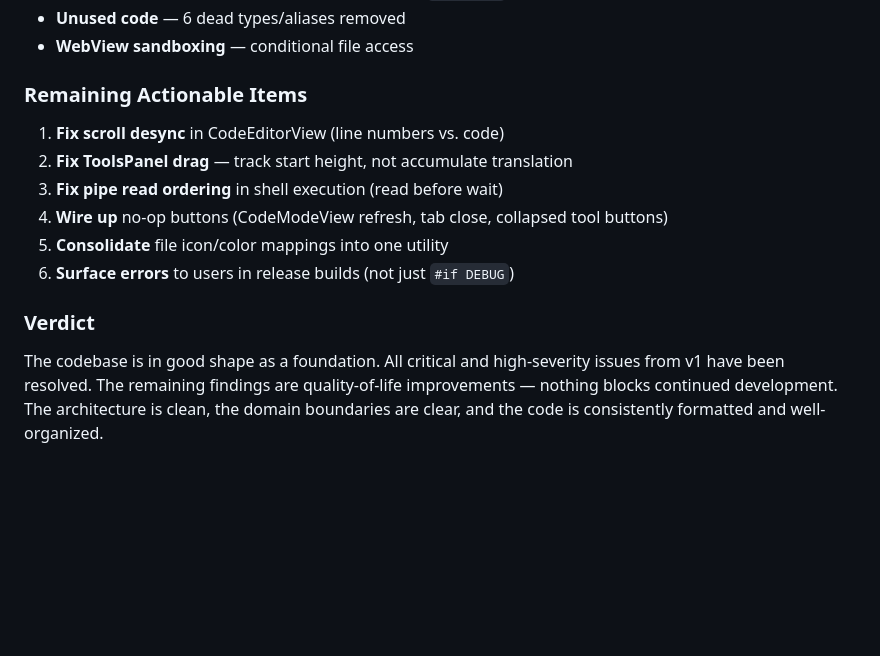
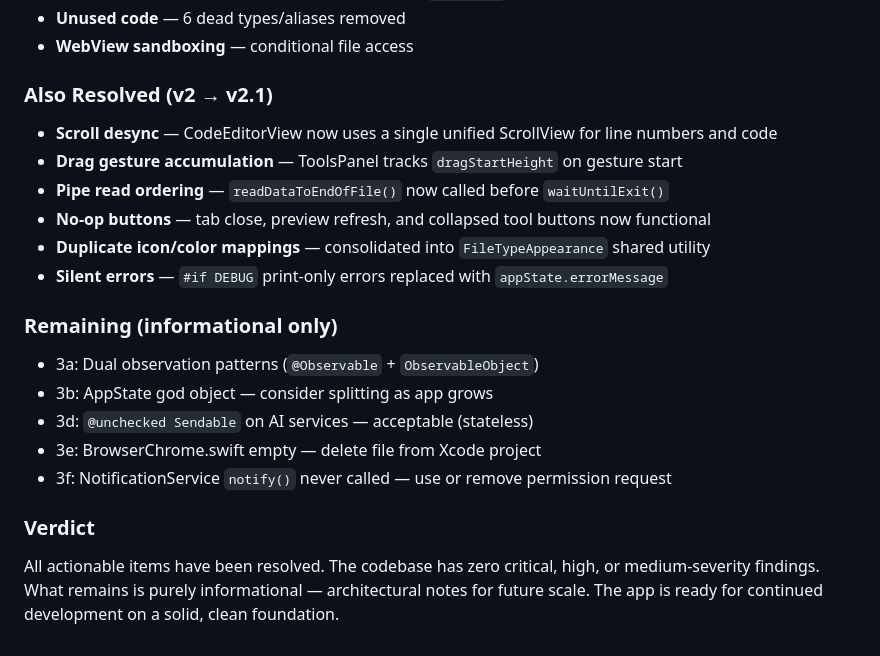
Before and after one commit to bowetter1/hemiunu, a Markdown page: macos/Forge/SCAN.md, the part around the change. Rendered like a GitHub page; blank space fills up the shorter version.

Commit message:
Update SCAN.md: all actionable items resolved
https://claude.ai/code/session_01JSkQc96sgSmCv71EfWjotf

```diff
--- a/macos/Forge/SCAN.md
+++ b/macos/Forge/SCAN.md
@@ -191,15 +191,23 @@ Both `ClaudeService` and `GroqService` are `@unchecked Sendable`. They are state
 - **Unused code** — 6 dead types/aliases removed
 - **WebView sandboxing** — conditional file access
 
-### Remaining Actionable Items
+### Also Resolved (v2 → v2.1)
 
-1. **Fix scroll desync** in CodeEditorView (line numbers vs. code)
-2. **Fix ToolsPanel drag** — track start height, not accumulate translation
-3. **Fix pipe read ordering** in shell execution (read before wait)
-4. **Wire up** no-op buttons (CodeModeView refresh, tab close, collapsed tool buttons)
-5. **Consolidate** file icon/color mappings into one utility
-6. **Surface errors** to users in release builds (not just `#if DEBUG`)
+- **Scroll desync** — CodeEditorView now uses a single unified ScrollView for line numbers and code
+- **Drag gesture accumulation** — ToolsPanel tracks `dragStartHeight` on gesture start
+- **Pipe read ordering** — `readDataToEndOfFile()` now called before `waitUntilExit()`
+- **No-op buttons** — tab close, preview refresh, and collapsed tool buttons now functional
+- **Duplicate icon/color mappings** — consolidated into `FileTypeAppearance` shared utility
+- **Silent errors** — `#if DEBUG` print-only errors replaced with `appState.errorMessage`
+
+### Remaining (informational only)
+
+- 3a: Dual observation patterns (`@Observable` + `ObservableObject`)
+- 3b: AppState god object — consider splitting as app grows
+- 3d: `@unchecked Sendable` on AI services — acceptable (stateless)
+- 3e: BrowserChrome.swift empty — delete file from Xcode project
+- 3f: NotificationService `notify()` never called — use or remove permission request
 
 ### Verdict
 
-The codebase is in good shape as a foundation. All critical and high-severity issues from v1 have been resolved. The remaining findings are quality-of-life improvements — nothing blocks continued development. The architecture is clean, the domain boundaries are clear, and the code is consistently formatted and well-organized.
+All actionable items have been resolved. The codebase has zero critical, high, or medium-severity findings. What remains is purely informational — architectural notes for future scale. The app is ready for continued development on a solid, clean foundation.
```
